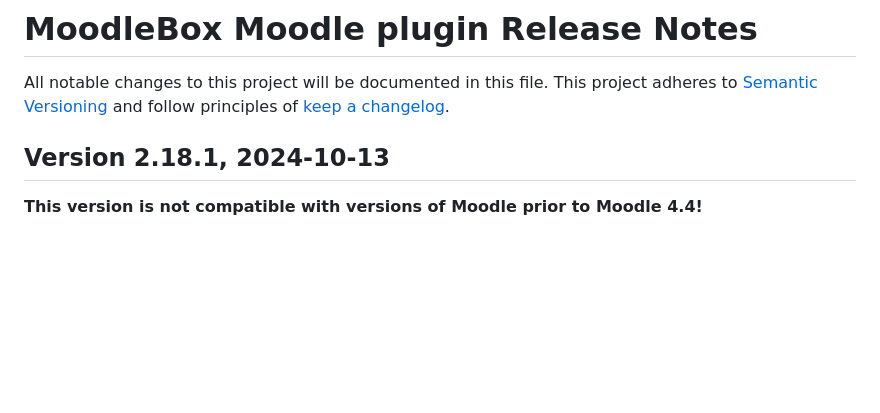
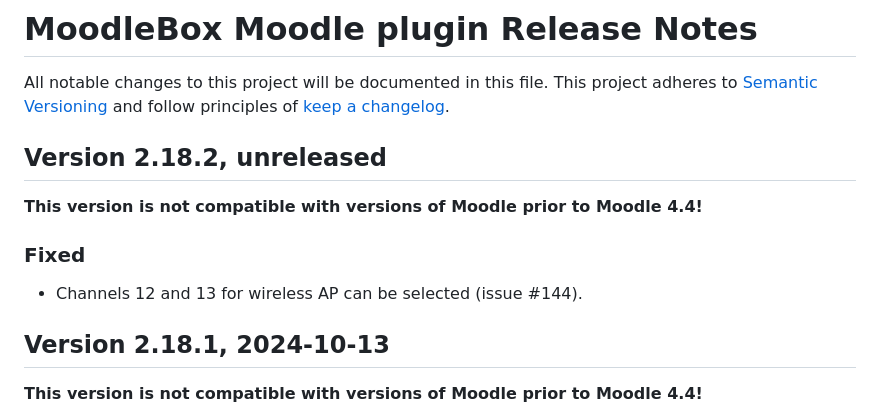
Before and after one commit to moodlebox/moodle-tool_moodlebox, a Markdown page: CHANGELOG.md, the part around the change. GitHub-like rendering; blank space fills up the shorter version.

Commit message:
Update release notes
- See issue #144.

```diff
--- a/CHANGELOG.md
+++ b/CHANGELOG.md
@@ -2,6 +2,13 @@
 
 All notable changes to this project will be documented in this file.
 This project adheres to [Semantic Versioning](https://semver.org/) and follow principles of [keep a changelog](https://keepachangelog.com).
+
+## Version 2.18.2, unreleased
+
+__This version is not compatible with versions of Moodle prior to Moodle 4.4!__
+
+### Fixed
+- Channels 12 and 13 for wireless AP can be selected (issue #144).
 
 ## Version 2.18.1, 2024-10-13
 
```
